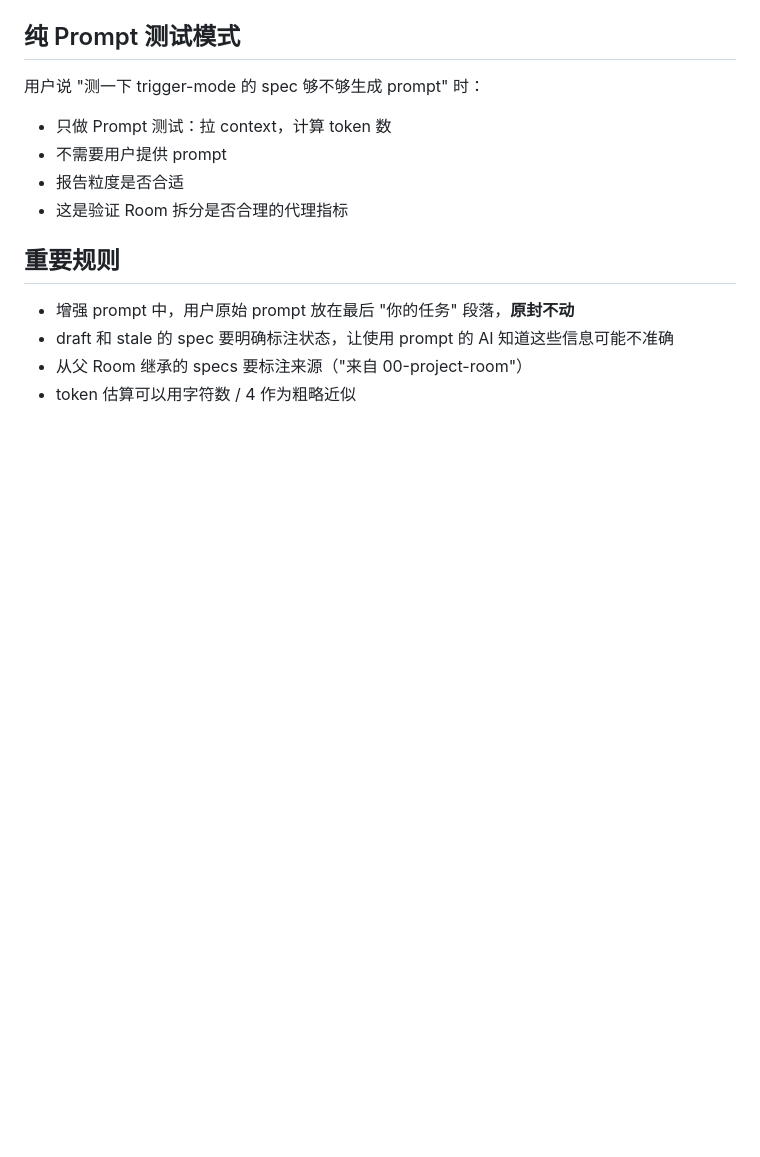
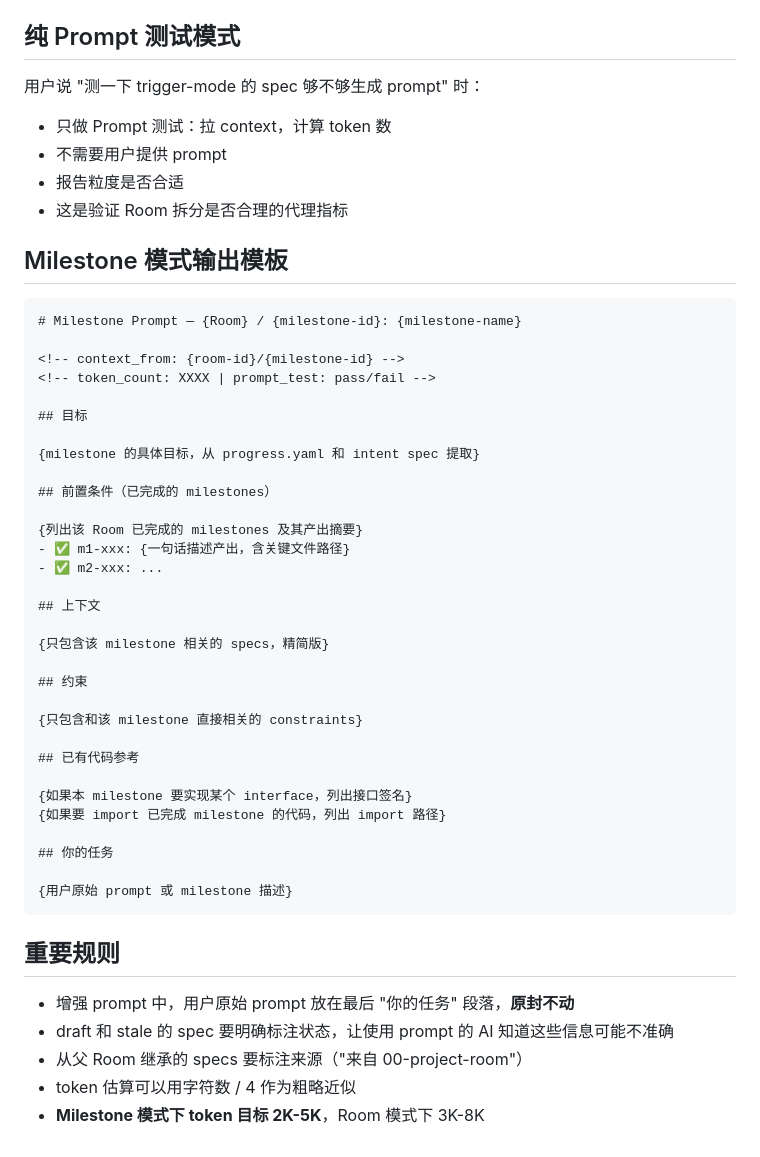
Before and after one commit to V1ctor2182/stockbee-big, a Markdown page: claude-skills/prompt-gen/SKILL.md, the part around one of its changes. Rendered like a GitHub page; blank space fills up the shorter version.

````diff
--- a/claude-skills/prompt-gen/SKILL.md
+++ b/claude-skills/prompt-gen/SKILL.md
@@ -120,9 +135,46 @@ Pull 的 spec 类型包括全部 7 种：
 - 报告粒度是否合适
 - 这是验证 Room 拆分是否合理的代理指标
 
+## Milestone 模式输出模板
+
+```markdown
+# Milestone Prompt — {Room} / {milestone-id}: {milestone-name}
+
+<!-- context_from: {room-id}/{milestone-id} -->
+<!-- token_count: XXXX | prompt_test: pass/fail -->
+
+## 目标
+
+{milestone 的具体目标，从 progress.yaml 和 intent spec 提取}
+
+## 前置条件（已完成的 milestones）
+
+{列出该 Room 已完成的 milestones 及其产出摘要}
+- ✅ m1-xxx: {一句话描述产出，含关键文件路径}
+- ✅ m2-xxx: ...
+
+## 上下文
+
+{只包含该 milestone 相关的 specs，精简版}
+
+## 约束
+
+{只包含和该 milestone 直接相关的 constraints}
+
+## 已有代码参考
+
+{如果本 milestone 要实现某个 interface，列出接口签名}
+{如果要 import 已完成 milestone 的代码，列出 import 路径}
+
+## 你的任务
+
+{用户原始 prompt 或 milestone 描述}
+```
+
 ## 重要规则
 
 - 增强 prompt 中，用户原始 prompt 放在最后 "你的任务" 段落，**原封不动**
 - draft 和 stale 的 spec 要明确标注状态，让使用 prompt 的 AI 知道这些信息可能不准确
 - 从父 Room 继承的 specs 要标注来源（"来自 00-project-room"）
 - token 估算可以用字符数 / 4 作为粗略近似
+- **Milestone 模式下 token 目标 2K-5K**，Room 模式下 3K-8K
````
Also changed, not shown: other parts of claude-skills/prompt-gen/SKILL.md (+16 -1 lines), claude-skills/dev/SKILL.md (added, +129 -0 lines), claude-skills/dev/WORKFLOW.md (added, +125 -0 lines).
